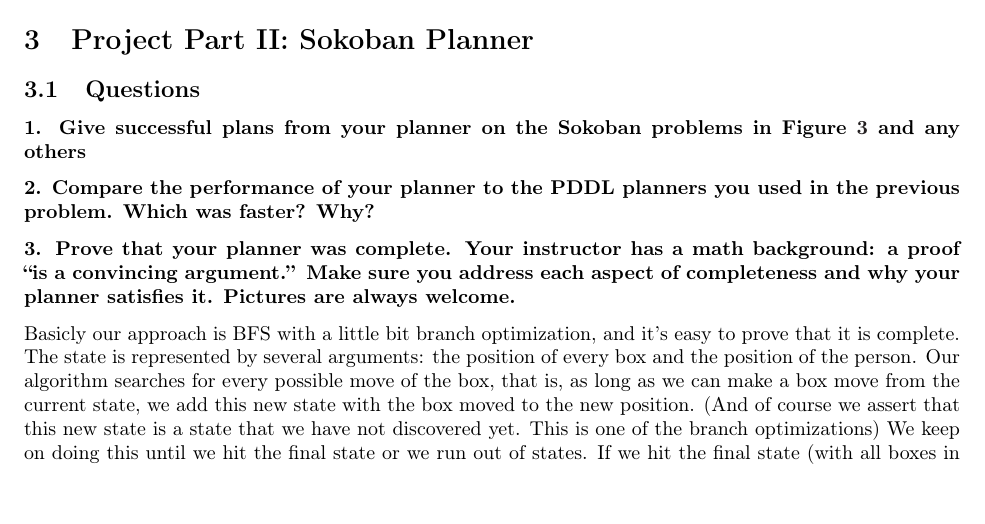
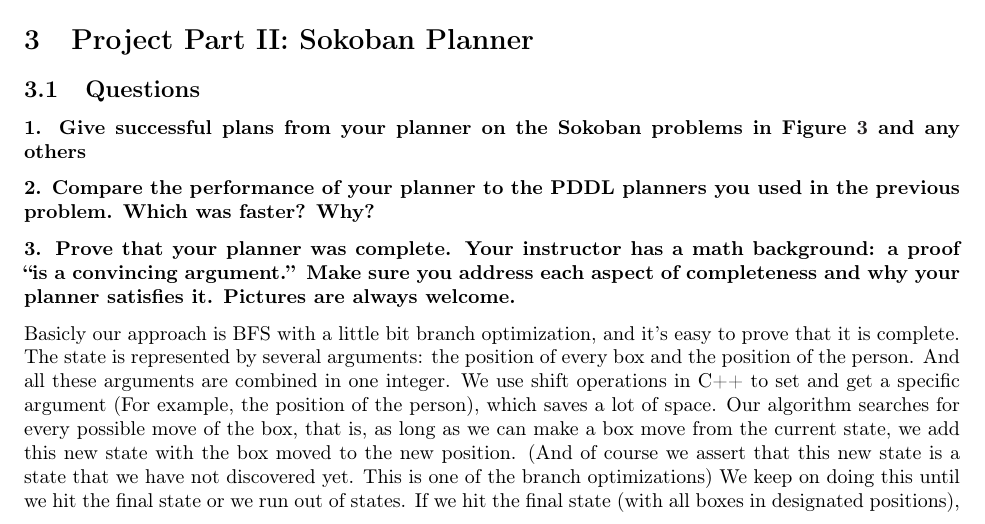
Before and after one commit to arv100kri/CS-7649-Project-1--Classical-Planning, a LaTeX document (project1.tex): part of page 7 of 10, cut so that both start at the same text. Compiled offline with pdfLaTeX.

Commit message:
I just saw the mail and updated a little bit

```diff
--- a/project1.tex
+++ b/project1.tex
@@ -230,6 +230,8 @@ a convincing argument.'' Make sure you address each aspect of completeness and w
 planner satisfies it. Pictures are always welcome.}
 Basicly our approach is BFS with a little bit branch optimization, and it's easy to prove that it is complete.
 The state is represented by several arguments: the position of every box and the position of the person.
+And all these arguments are combined in one integer.
+We use shift operations in C++ to set and get a specific argument (For example, the position of the person), which saves a lot of space.
 Our algorithm searches for every possible move of the box, that is, as long as we can make a box move from the current state, we add this new state with the box moved to the new position.
 (And of course we assert that this new state is a state that we have not discovered yet. This is one of the branch optimizations)
 We keep on doing this until we hit the final state or we run out of states.
```
Also changed, not shown: project1.pdf, 1 other file.
